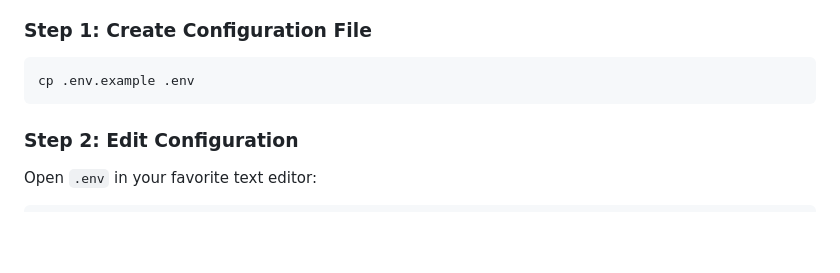
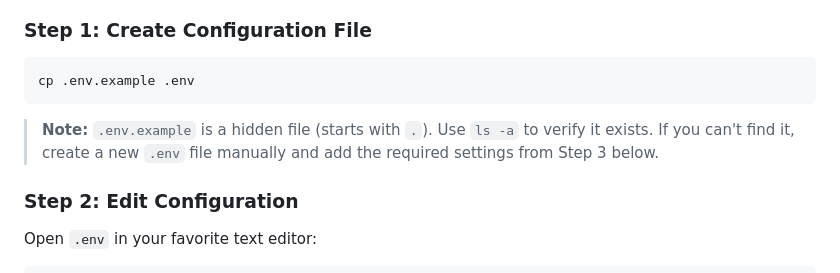
Before and after one commit to GitHubBlossom/WID, a Markdown page: SETUP.md, the part around the change. Drawn GitHub-style; blank space fills up the shorter version.

````diff
--- a/SETUP.md
+++ b/SETUP.md
@@ -141,6 +141,9 @@ This will install:
 ```bash
 cp .env.example .env
 ```
+
+> **Note:** `.env.example` is a hidden file (starts with `.`). Use `ls -a` to verify it exists.
+> If you can't find it, create a new `.env` file manually and add the required settings from Step 3 below.
 
 ### Step 2: Edit Configuration
 
````
Also changed, not shown: README.md (+5 -1 lines).
